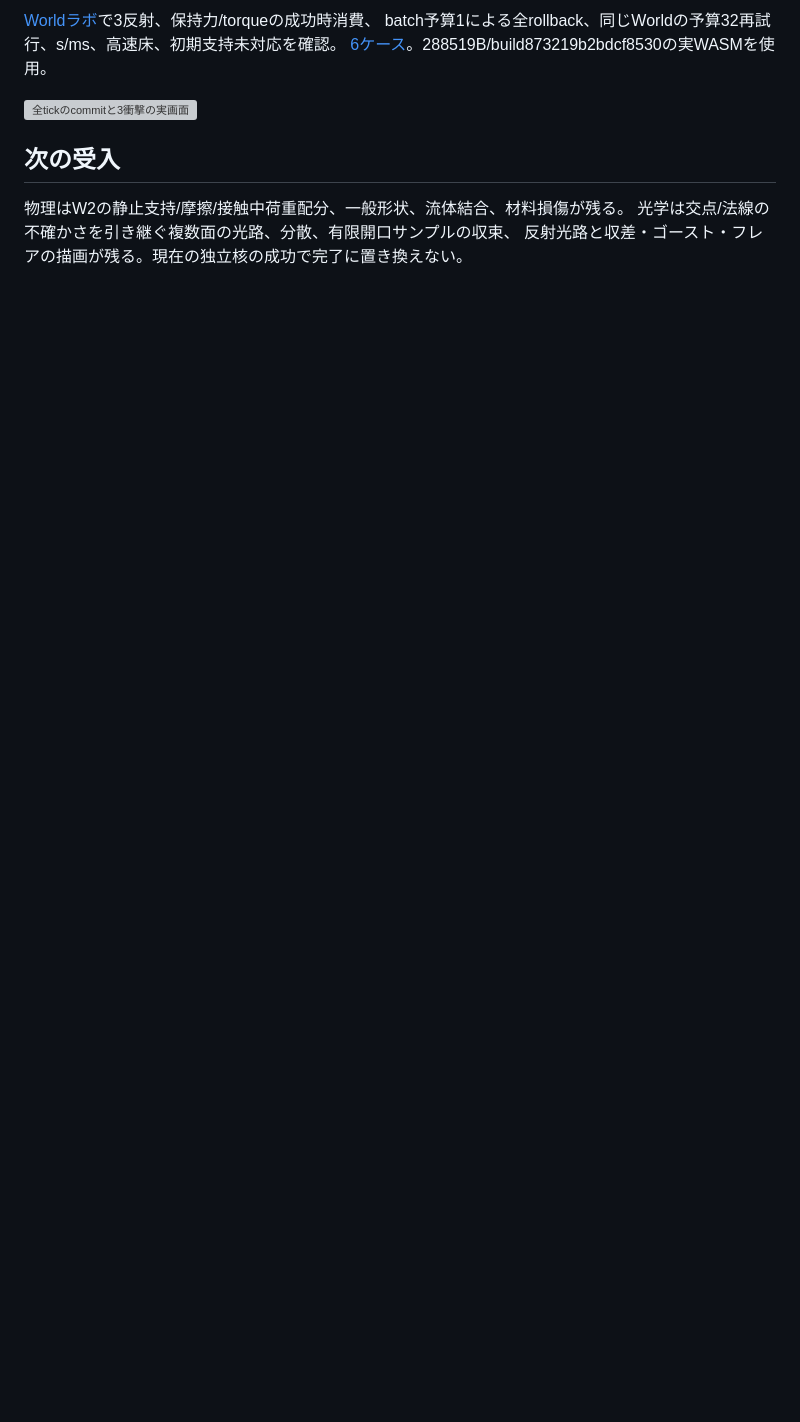
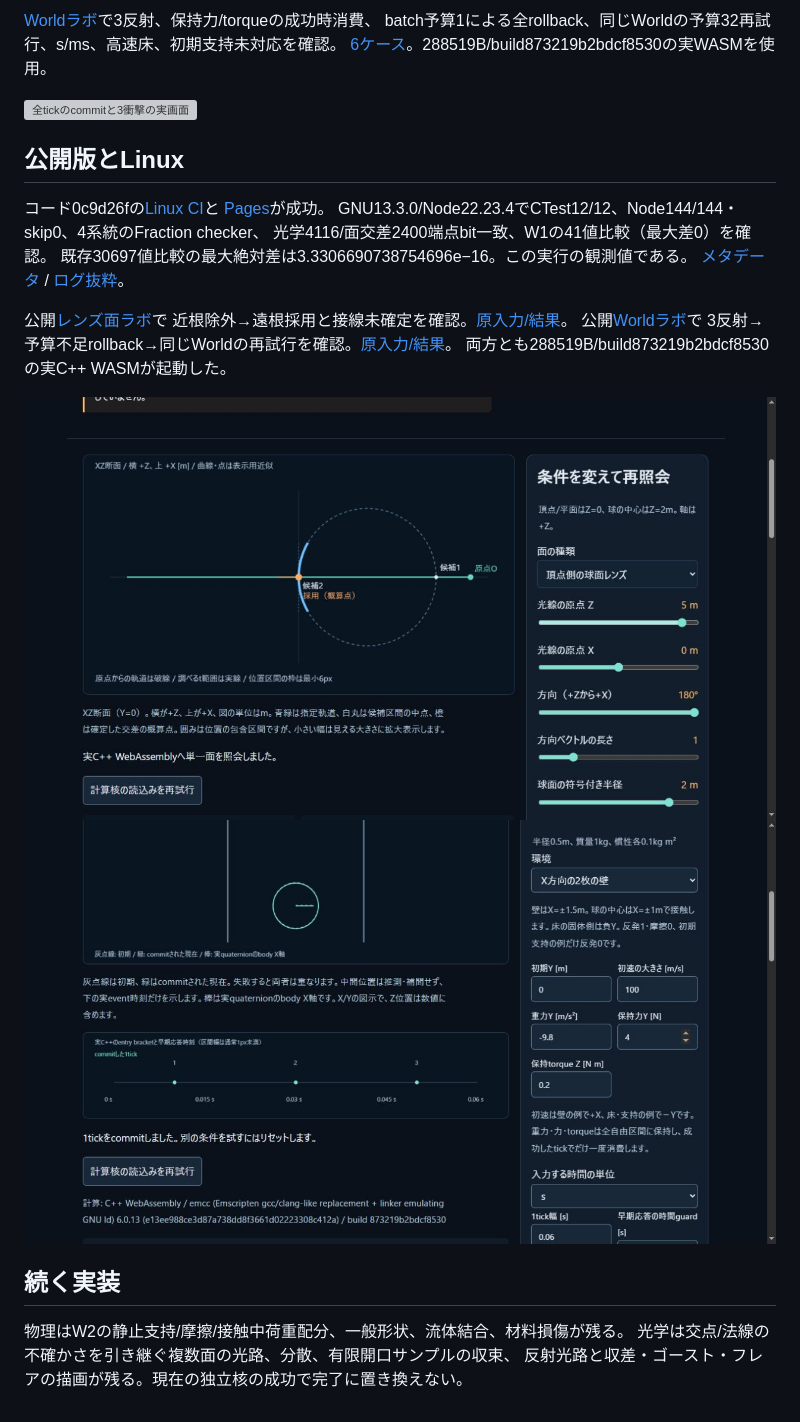
Before and after one commit to tatata93/pikapikaengine, a Markdown page: reports/2026-11-03-lens-world.md, the part around the change. GitHub-like rendering; pictures changed too: reports/continuous-world-public.png (added), reports/lens-surface-public.png (added); blank space fills up the shorter version; grey boxes are pictures that could not be loaded.

Commit message:
Record public lens surface and World CCD verification

```diff
--- a/reports/2026-11-03-lens-world.md
+++ b/reports/2026-11-03-lens-world.md
@@ -83,7 +83,25 @@ batch予算1による全rollback、同じWorldの予算32再試行、s/ms、高
 
 ![全tickのcommitと3衝撃の実画面](continuous-world-local.png)
 
-## 次の受入
+## 公開版とLinux
+
+コード0c9d26fの[Linux CI](https://github.com/tatata93/pikapikaengine/actions/runs/41576184141)と
+[Pages](https://github.com/tatata93/pikapikaengine/actions/runs/41576183714)が成功。
+GNU13.3.0/Node22.23.4でCTest12/12、Node144/144・skip0、4系統のFraction checker、
+光学4116/面交差2400端点bit一致、W1の41値比較（最大差0）を確認。
+既存30697値比較の最大絶対差は3.3306690738754696e−16。この実行の観測値である。
+[メタデータ](lens-world-public-verification.json) / [ログ抜粋](lens-world-ci-excerpt.txt)。
+
+公開[レンズ面ラボ](https://tatata93.github.io/pikapikaengine/tools/lens-surface-lab.html?v=0c9d26f)で
+近根除外→遠根採用と接線未確定を確認。[原入力/結果](lens-surface-public-cases.json)。
+公開[Worldラボ](https://tatata93.github.io/pikapikaengine/tools/continuous-world-lab.html?v=0c9d26f)で
+3反射→予算不足rollback→同じWorldの再試行を確認。[原入力/結果](continuous-world-public-cases.json)。
+両方とも288519B/build873219b2bdcf8530の実C++ WASMが起動した。
+
+![公開版の球面capで候補を選別](lens-surface-public.png)
+![公開版のWorldで全tickをcommit](continuous-world-public.png)
+
+## 続く実装
 
 物理はW2の静止支持/摩擦/接触中荷重配分、一般形状、流体結合、材料損傷が残る。
 光学は交点/法線の不確かさを引き継ぐ複数面の光路、分散、有限開口サンプルの収束、
```
Also changed, not shown: docs/PLAN.md (+2 -0 lines), 4 other files.
